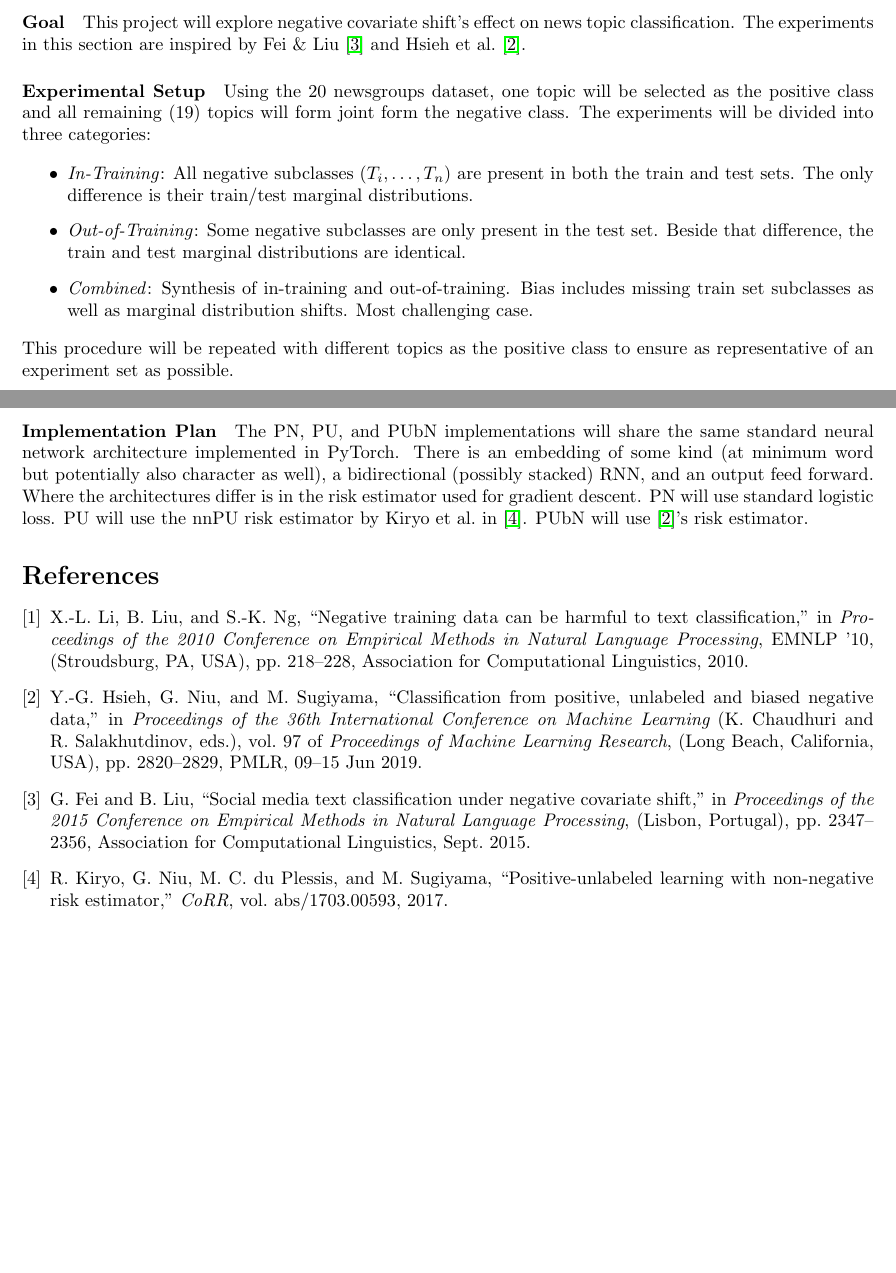
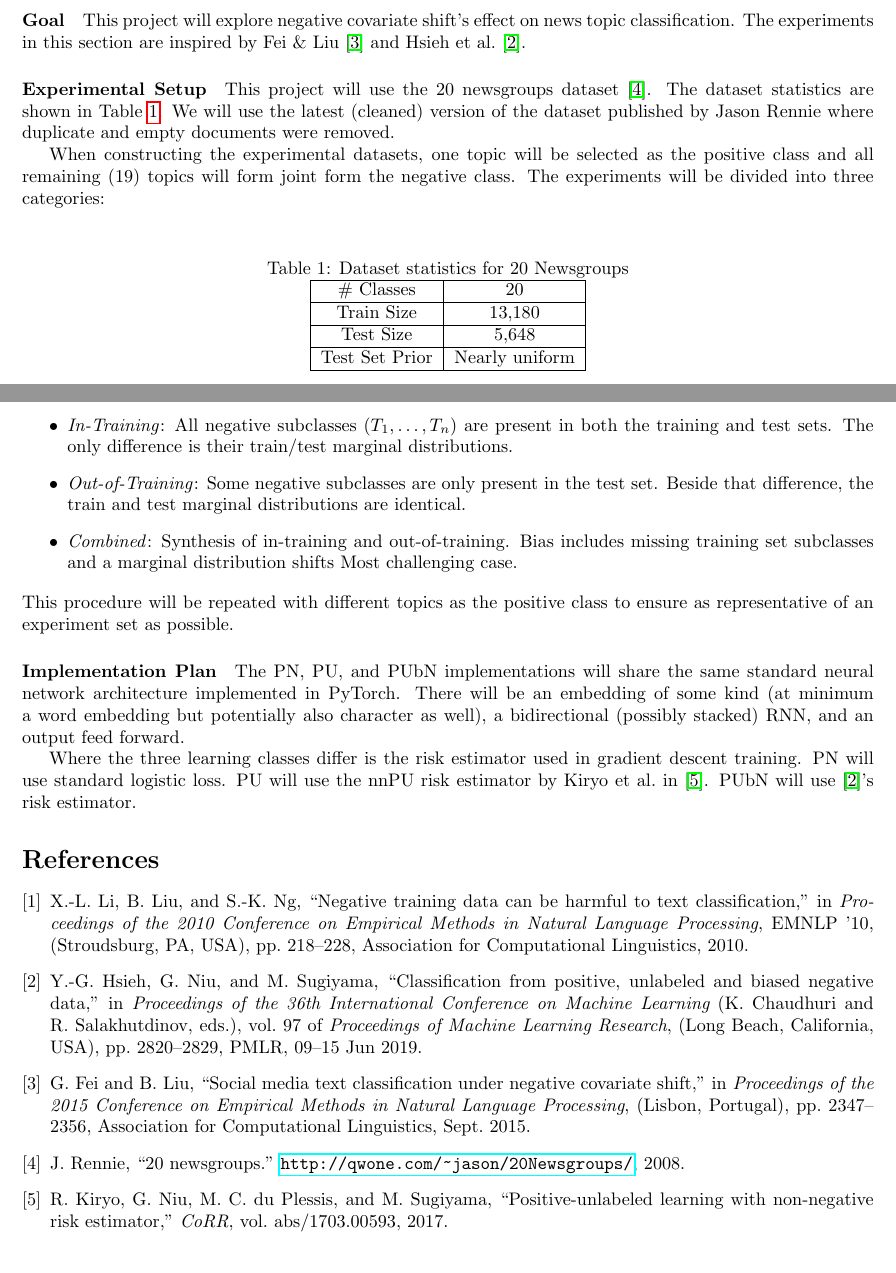
Before and after one commit to ZaydH/cis510_nlp, a LaTeX document (project/proposal/proposal.tex, which reads project/proposal/macros.tex): two parts of pages 1 and 2 of 2, joined at a grey line, cut so that both start at the same text. Compiled offline with pdfLaTeX.

Commit message:
Project: First submitted version of proposal

```diff
--- a/project/proposal/macros.tex
+++ b/project/proposal/macros.tex
@@ -3,7 +3,7 @@
 \newcommand{\X}{\boldsymbol{x}}
 \newcommand{\domain}{\real^{d}}
 \newcommand{\y}{y}
-\newcommand{\lbls}{{\pm}1}
+\newcommand{\lbls}{\set{{\pm}1}}
 \newcommand{\pCls}{{+}1}
 \newcommand{\nCls}{{-}1}
 
--- a/project/proposal/proposal.tex
+++ b/project/proposal/proposal.tex
@@ -43,20 +43,37 @@
 
   \paragraph{Goal} This project will explore negative covariate shift's effect on news topic classification.  The experiments in this section are inspired by Fei \&~Liu~\cite{Fei:2015} and Hsieh\etal~\cite{Hsieh:2019}.
 
-  \paragraph{Experimental Setup} Using the 20~newsgroups dataset, one topic will be selected as the positive class and all remaining~(19) topics will form joint form the negative class.  The experiments will be divided into three categories:
+  \paragraph{Experimental Setup} This project will use the 20~newsgroups dataset~\cite{20Newsgroups}.  The dataset statistics are shown in Table~\ref{tab:DatasetComparison}.  We will use the latest (cleaned) version of the dataset published by Jason Rennie where duplicate and empty documents were removed.
+
+  \begin{table}[b]
+    \centering
+    \caption{Dataset statistics for 20~Newsgroups}\label{tab:DatasetComparison}
+    \begin{tabular}{|c|c|c|}
+      \hline
+      \#~Classes     & 20                     \\\hline
+      Train Size     & 13,180                 \\\hline
+      Test Size      & 5,648                  \\\hline
+      Test Set Prior & Nearly uniform         \\\hline
+    \end{tabular}
+  \end{table}
+
+
+  When constructing the experimental datasets, one topic will be selected as the positive class and all remaining~(19) topics will form joint form the negative class.  The experiments will be divided into three categories:
 
   \begin{itemize}
-    \item \textit{In-Training}: All negative subclasses (${\irrel_i,\ldots,\irrel_n}$) are present in both the train and test sets.  The only difference is their train/test marginal distributions.
+    \item \textit{In-Training}: All negative subclasses (${\irrel_1,\ldots,\irrel_n}$) are present in both the training and test sets.  The only difference is their train/test marginal distributions.
 
     \item \textit{Out-of-Training}: Some negative subclasses are only present in the test set. Beside that difference, the train and test marginal distributions are identical.
 
-    \item \textit{Combined}: Synthesis of in-training and out-of-training.  Bias includes missing train set subclasses as well as marginal distribution shifts.  Most challenging case.
+    \item \textit{Combined}: Synthesis of in-training and out-of-training.  Bias includes missing training set subclasses and a marginal distribution shifts  Most challenging case.
   \end{itemize}
 
   \noindent
   This procedure will be repeated with different topics as the positive class to ensure as representative of an experiment set as possible.
 
-  \paragraph{Implementation Plan} The PN, PU, and PUbN implementations will share the same standard neural network architecture implemented in PyTorch.  There is an embedding of some kind (at minimum word but potentially also character as well), a bidirectional (possibly stacked) RNN, and an output feed forward. Where the architectures differ is in the risk estimator used for gradient descent.  PN~will use standard logistic loss.  PU~will use the nnPU risk estimator by Kiryo\etal\ in~\cite{Kiryo:2017}.  PUbN will use~\cite{Hsieh:2019}'s risk estimator.
+  \paragraph{Implementation Plan} The PN, PU, and PUbN implementations will share the same standard neural network architecture implemented in PyTorch.  There will be an embedding of some kind (at minimum a word embedding but potentially also character as well), a bidirectional (possibly stacked) RNN, and an output feed forward.
+
+  Where the three learning classes differ is the risk estimator used in gradient descent training.  PN~will use standard logistic loss.  PU~will use the nnPU risk estimator by Kiryo\etal\ in~\cite{Kiryo:2017}.  PUbN will use~\cite{Hsieh:2019}'s risk estimator.
 
   \bibliographystyle{ieeetr}
   \bibliography{bib/ref.bib}
```
Also changed, not shown: project/proposal/bib/ref.bib (+8 -0 lines), project/proposal/proposal.tex (6 more changed lines).
